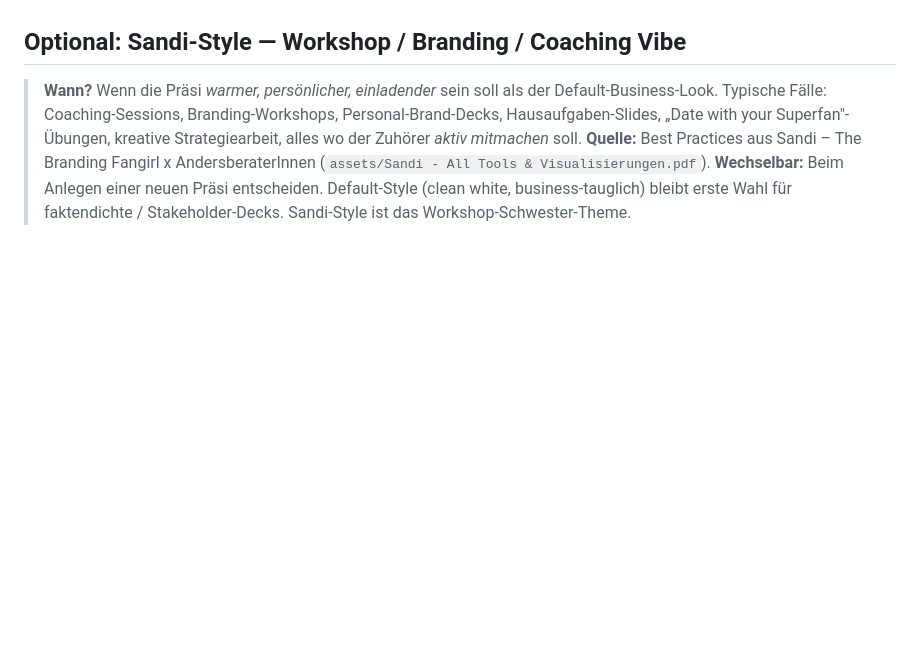
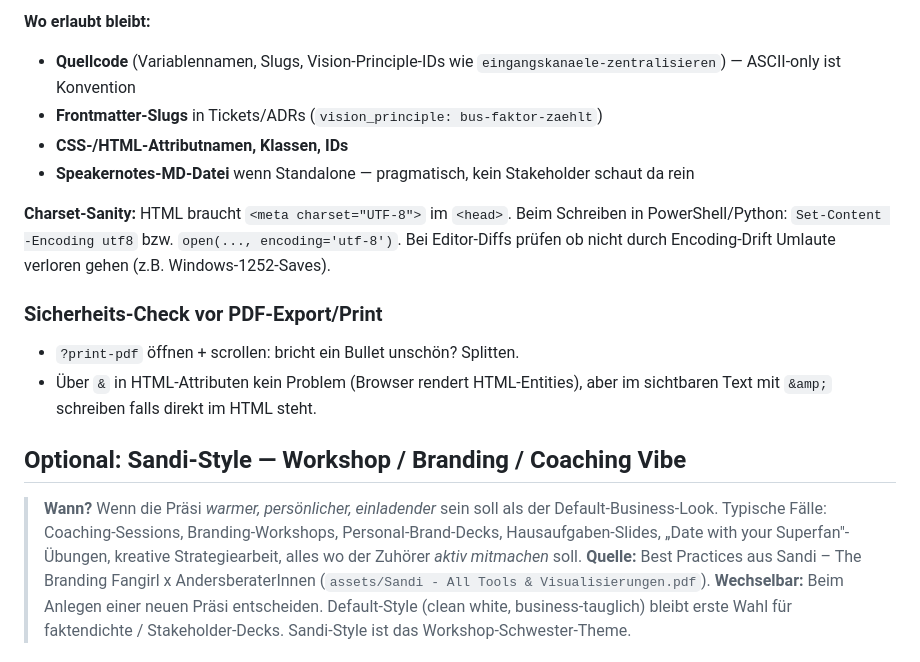
Before and after one commit to Jakob243978/Schaltzentrale, a Markdown page: skills_sources/reveal-presentation/SKILL.md, the part around one of its changes. Rendered like a GitHub page; blank space fills up the shorter version.

```diff
--- a/skills_sources/reveal-presentation/SKILL.md
+++ b/skills_sources/reveal-presentation/SKILL.md
@@ -132,3 +180,15 @@ Use `S` to open the speaker view (notes + next-slide preview).
+**Wo erlaubt bleibt:**
+- **Quellcode** (Variablennamen, Slugs, Vision-Principle-IDs wie `eingangskanaele-zentralisieren`) — ASCII-only ist Konvention
+- **Frontmatter-Slugs** in Tickets/ADRs (`vision_principle: bus-faktor-zaehlt`)
+- **CSS-/HTML-Attributnamen, Klassen, IDs**
+- **Speakernotes-MD-Datei** wenn Standalone — pragmatisch, kein Stakeholder schaut da rein
+
+**Charset-Sanity:** HTML braucht `<meta charset="UTF-8">` im `<head>`. Beim Schreiben in PowerShell/Python: `Set-Content -Encoding utf8` bzw. `open(..., encoding='utf-8')`. Bei Editor-Diffs prüfen ob nicht durch Encoding-Drift Umlaute verloren gehen (z.B. Windows-1252-Saves).
+
+### Sicherheits-Check vor PDF-Export/Print
+
+- `?print-pdf` öffnen + scrollen: bricht ein Bullet unschön? Splitten.
+- Über `&` in HTML-Attributen kein Problem (Browser rendert HTML-Entities), aber im sichtbaren Text mit `&amp;` schreiben falls direkt im HTML steht.
 
 ## Optional: Sandi-Style — Workshop / Branding / Coaching Vibe
 
```
Also changed, not shown: other parts of skills_sources/reveal-presentation/SKILL.md (+48 -0 lines).
